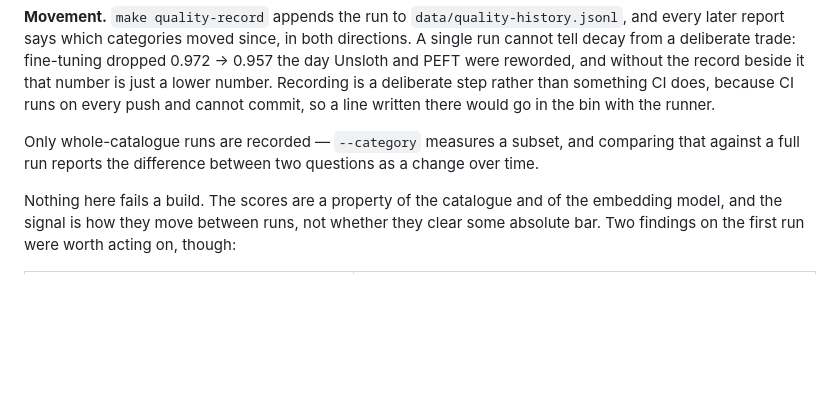
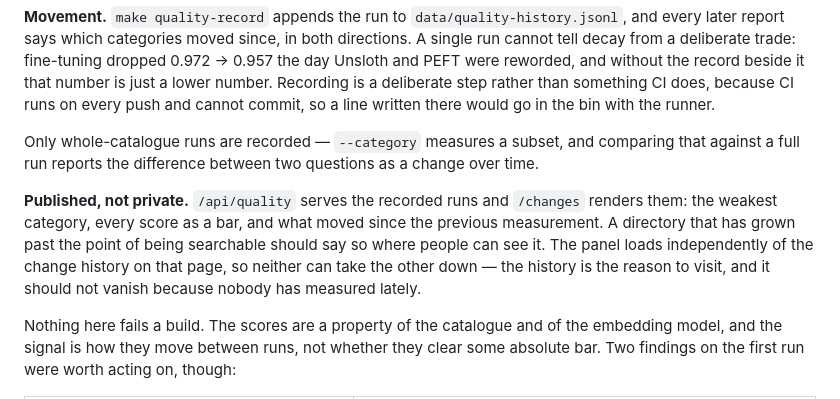
Before and after one commit to vatsalp2008/AI-Agent-Discovery, a Markdown page: docs/CATALOGUE.md, the part around the change. Rendered like a GitHub page; blank space fills up the shorter version.

```diff
--- a/docs/CATALOGUE.md
+++ b/docs/CATALOGUE.md
@@ -287,6 +287,14 @@ Only whole-catalogue runs are recorded — `--category` measures a subset, and
 comparing that against a full run reports the difference between two
 questions as a change over time.
 
+**Published, not private.** `/api/quality` serves the recorded runs and
+`/changes` renders them: the weakest category, every score as a bar, and what
+moved since the previous measurement. A directory that has grown past the
+point of being searchable should say so where people can see it. The panel
+loads independently of the change history on that page, so neither can take
+the other down — the history is the reason to visit, and it should not vanish
+because nobody has measured lately.
+
 Nothing here fails a build. The scores are a property of the catalogue and of
 the embedding model, and the signal is how they move between runs, not whether
 they clear some absolute bar. Two findings on the first run were worth acting
```
Also changed, not shown: README.md (+1 -0 lines).
